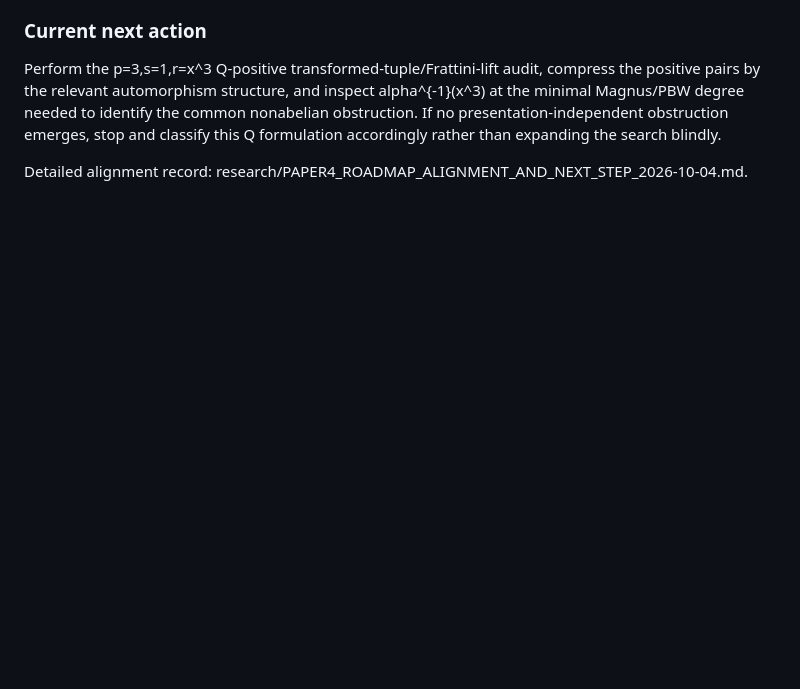
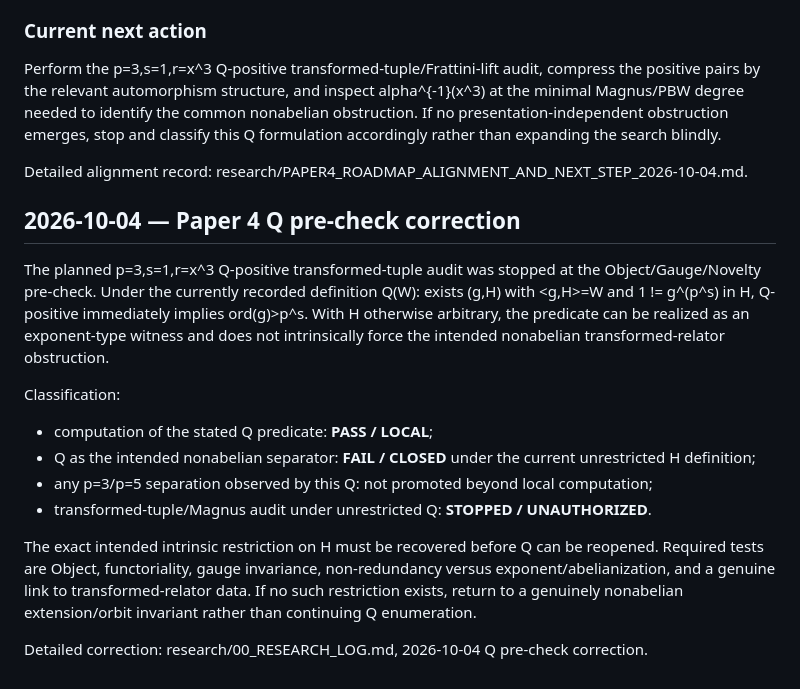
Before and after one commit to seocopy70/math_research, a Markdown page: CURRENT_STATE.md, the part around the change. Rendered like a GitHub page; blank space fills up the shorter version.

Commit message:
Correct Paper 4 Q status after definition pre-check

```diff
--- a/CURRENT_STATE.md
+++ b/CURRENT_STATE.md
@@ -663,3 +663,18 @@ The Frattini-lift reformulation converts a Q-positive pair into a transformed-re
 Perform the p=3,s=1,r=x^3 Q-positive transformed-tuple/Frattini-lift audit, compress the positive pairs by the relevant automorphism structure, and inspect alpha^{-1}(x^3) at the minimal Magnus/PBW degree needed to identify the common nonabelian obstruction. If no presentation-independent obstruction emerges, stop and classify this Q formulation accordingly rather than expanding the search blindly.
 
 Detailed alignment record: research/PAPER4_ROADMAP_ALIGNMENT_AND_NEXT_STEP_2026-10-04.md.
+
+
+## 2026-10-04 — Paper 4 Q pre-check correction
+
+The planned p=3,s=1,r=x^3 Q-positive transformed-tuple audit was stopped at the Object/Gauge/Novelty pre-check. Under the currently recorded definition Q(W): exists (g,H) with <g,H>=W and 1 != g^(p^s) in H, Q-positive immediately implies ord(g)>p^s. With H otherwise arbitrary, the predicate can be realized as an exponent-type witness and does not intrinsically force the intended nonabelian transformed-relator obstruction.
+
+Classification:
+- computation of the stated Q predicate: **PASS / LOCAL**;
+- Q as the intended nonabelian separator: **FAIL / CLOSED** under the current unrestricted H definition;
+- any p=3/p=5 separation observed by this Q: not promoted beyond local computation;
+- transformed-tuple/Magnus audit under unrestricted Q: **STOPPED / UNAUTHORIZED**.
+
+The exact intended intrinsic restriction on H must be recovered before Q can be reopened. Required tests are Object, functoriality, gauge invariance, non-redundancy versus exponent/abelianization, and a genuine link to transformed-relator data. If no such restriction exists, return to a genuinely nonabelian extension/orbit invariant rather than continuing Q enumeration.
+
+Detailed correction: research/00_RESEARCH_LOG.md, 2026-10-04 Q pre-check correction.
```
